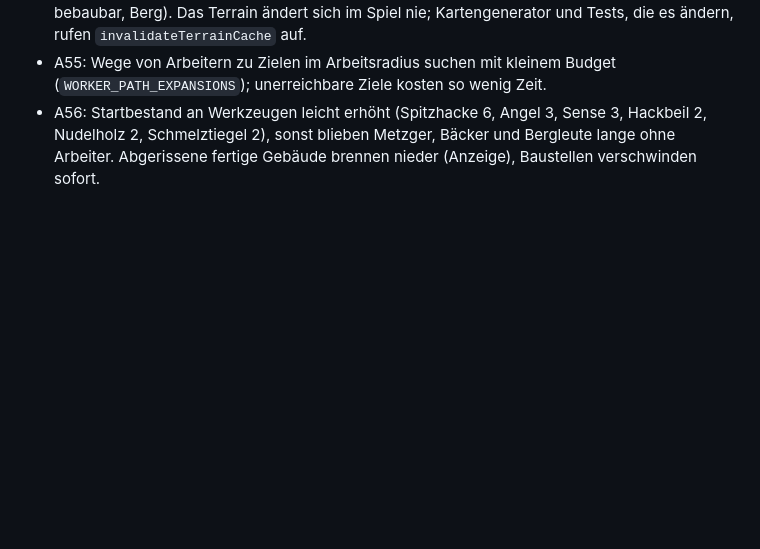
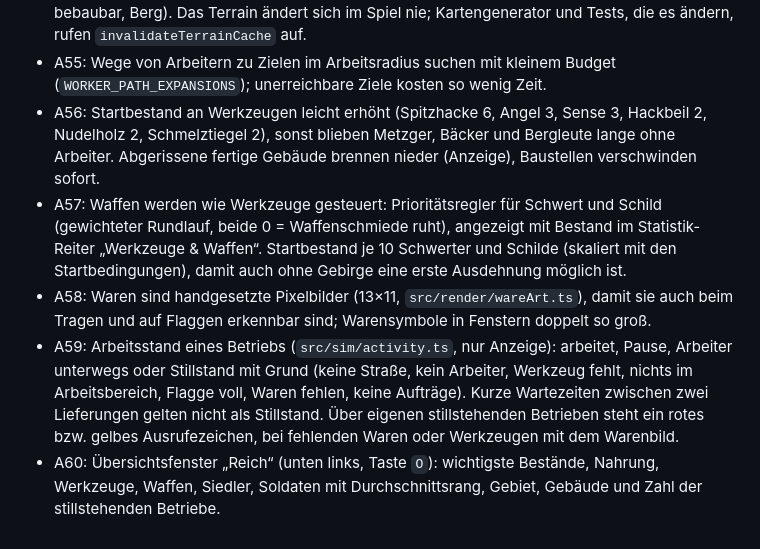
Before and after one commit to mhaack/something, a Markdown page: PLAN.md, the part around the change. GitHub-like rendering; blank space fills up the shorter version.

```diff
--- a/PLAN.md
+++ b/PLAN.md
@@ -253,3 +253,17 @@ STATUS.md und Commit.
 - A56: Startbestand an Werkzeugen leicht erhöht (Spitzhacke 6, Angel 3, Sense 3, Hackbeil 2,
   Nudelholz 2, Schmelztiegel 2), sonst blieben Metzger, Bäcker und Bergleute lange ohne Arbeiter.
   Abgerissene fertige Gebäude brennen nieder (Anzeige), Baustellen verschwinden sofort.
+- A57: Waffen werden wie Werkzeuge gesteuert: Prioritätsregler für Schwert und Schild
+  (gewichteter Rundlauf, beide 0 = Waffenschmiede ruht), angezeigt mit Bestand im Statistik-Reiter
+  „Werkzeuge & Waffen“. Startbestand je 10 Schwerter und Schilde (skaliert mit den
+  Startbedingungen), damit auch ohne Gebirge eine erste Ausdehnung möglich ist.
+- A58: Waren sind handgesetzte Pixelbilder (13×11, `src/render/wareArt.ts`), damit sie auch beim
+  Tragen und auf Flaggen erkennbar sind; Warensymbole in Fenstern doppelt so groß.
+- A59: Arbeitsstand eines Betriebs (`src/sim/activity.ts`, nur Anzeige): arbeitet, Pause,
+  Arbeiter unterwegs oder Stillstand mit Grund (keine Straße, kein Arbeiter, Werkzeug fehlt,
+  nichts im Arbeitsbereich, Flagge voll, Waren fehlen, keine Aufträge). Kurze Wartezeiten zwischen
+  zwei Lieferungen gelten nicht als Stillstand. Über eigenen stillstehenden Betrieben steht ein
+  rotes bzw. gelbes Ausrufezeichen, bei fehlenden Waren oder Werkzeugen mit dem Warenbild.
+- A60: Übersichtsfenster „Reich“ (unten links, Taste `O`): wichtigste Bestände, Nahrung,
+  Werkzeuge, Waffen, Siedler, Soldaten mit Durchschnittsrang, Gebiet, Gebäude und Zahl der
+  stillstehenden Betriebe.
```
Also changed, not shown: README.md (+2 -1 lines), STATUS.md (+12 -2 lines).
